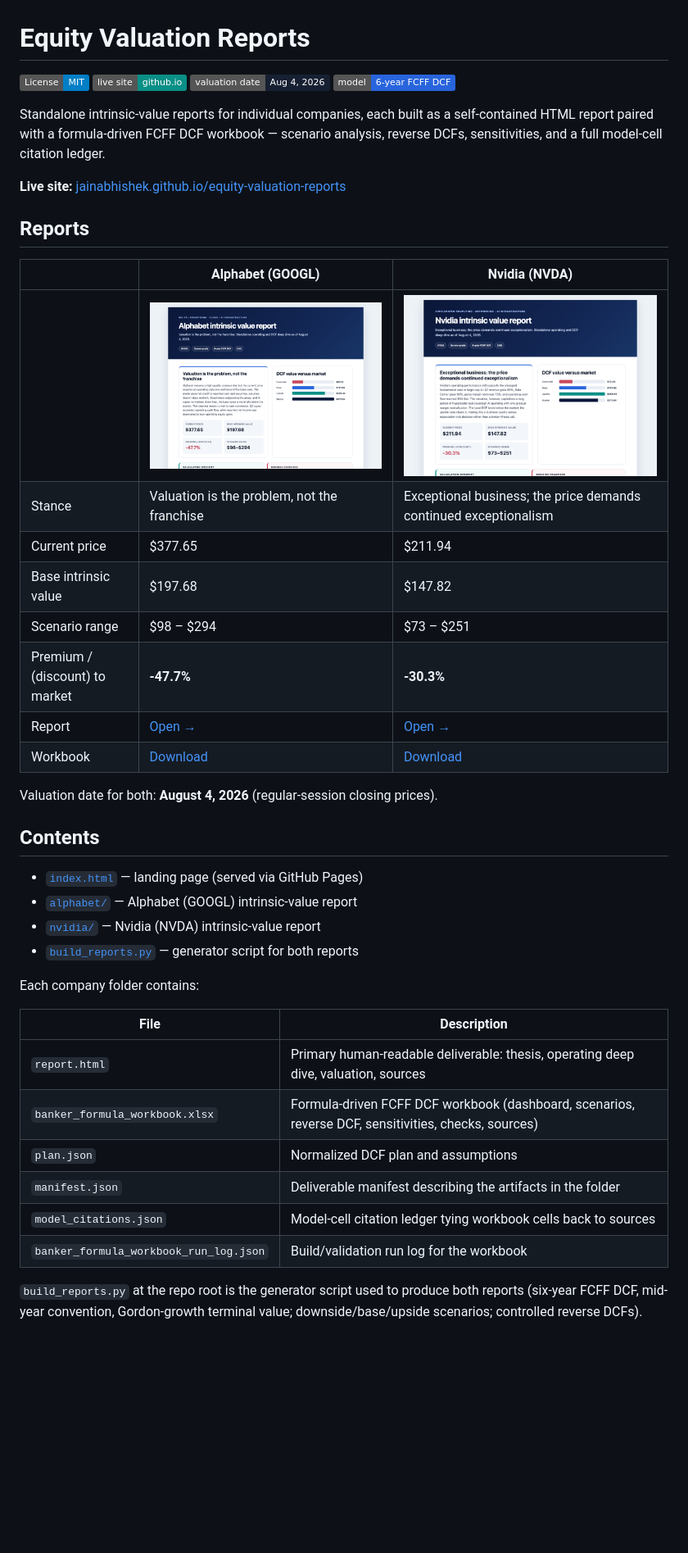
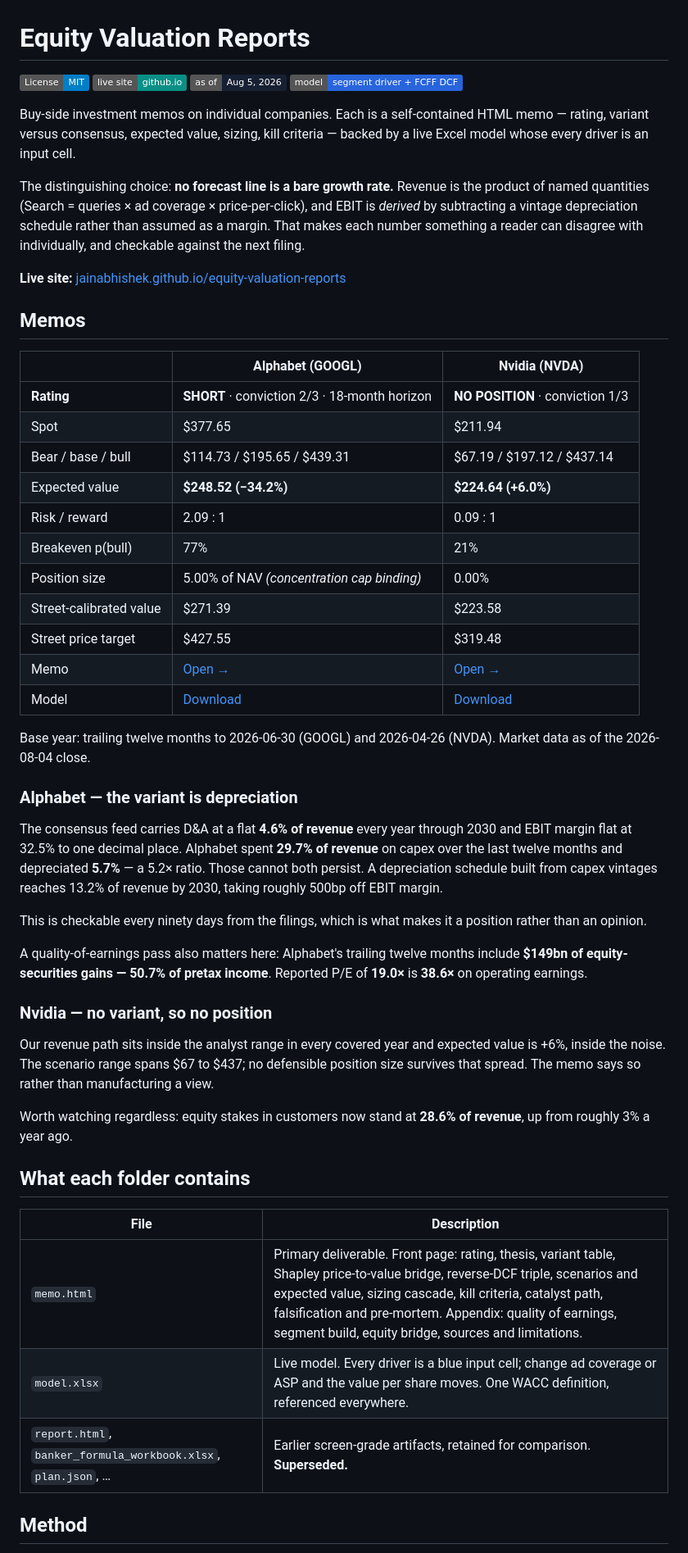
Before and after one commit to jainabhishek/equity-valuation-reports, a Markdown page: README.md, the part around one of its changes. Shown at 82% size. Drawn GitHub-style; pictures changed too: assets/alphabet-preview.png, assets/nvidia-preview.png; badges without logos; blank space fills up the shorter version.

```diff
--- a/README.md
+++ b/README.md
@@ -2,50 +2,72 @@
 
 [![License: MIT](https://img.shields.io/badge/License-MIT-blue.svg)](LICENSE)
 [![Live site](https://img.shields.io/badge/live%20site-github.io-0a8f86)](https://jainabhishek.github.io/equity-valuation-reports/)
-[![Valuation date](https://img.shields.io/badge/valuation%20date-Aug%204%2C%202026-172033)](#)
-[![Model](https://img.shields.io/badge/model-6--year%20FCFF%20DCF-2864dc)](#)
+[![As of](https://img.shields.io/badge/as%20of-Aug%205%2C%202026-172033)](#)
+[![Model](https://img.shields.io/badge/model-segment%20driver%20%2B%20FCFF%20DCF-2864dc)](#)
 
-Standalone intrinsic-value reports for individual companies, each built as a
-self-contained HTML report paired with a formula-driven FCFF DCF workbook —
-scenario analysis, reverse DCFs, sensitivities, and a full model-cell
-citation ledger.
+Buy-side investment memos on individual companies. Each is a self-contained HTML
+memo — rating, variant versus consensus, expected value, sizing, kill criteria —
+backed by a live Excel model whose every driver is an input cell.
+
+The distinguishing choice: **no forecast line is a bare growth rate.** Revenue is
+the product of named quantities (Search = queries × ad coverage × price-per-click),
+and EBIT is *derived* by subtracting a vintage depreciation schedule rather than
+assumed as a margin. That makes each number something a reader can disagree with
+individually, and checkable against the next filing.
 
 **Live site:** [jainabhishek.github.io/equity-valuation-reports](https://jainabhishek.github.io/equity-valuation-reports/)
 
-## Reports
+## Memos
 
 | | Alphabet (GOOGL) | Nvidia (NVDA) |
 | --- | --- | --- |
-| | [![Alphabet report preview](assets/alphabet-preview.png)](https://jainabhishek.github.io/equity-valuation-reports/alphabet/report.html) | [![Nvidia report preview](assets/nvidia-preview.png)](https://jainabhishek.github.io/equity-valuation-reports/nvidia/report.html) |
-| Stance | Valuation is the problem, not the franchise | Exceptional business; the price demands continued exceptionalism |
-| Current price | $377.65 | $211.94 |
-| Base intrinsic value | $197.68 | $147.82 |
-| Scenario range | $98 – $294 | $73 – $251 |
-| Premium / (discount) to market | **-47.7%** | **-30.3%** |
-| Report | [Open →](https://jainabhishek.github.io/equity-valuation-reports/alphabet/report.html) | [Open →](https://jainabhishek.github.io/equity-valuation-reports/nvidia/report.html) |
-| Workbook | [Download](alphabet/banker_formula_workbook.xlsx) | [Download](nvidia/banker_formula_workbook.xlsx) |
+| **Rating** | **SHORT** · conviction 2/3 · 18-month horizon | **NO POSITION** · conviction 1/3 |
+| Spot | $377.65 | $211.94 |
+| Bear / base / bull | $114.73 / $195.65 / $439.31 | $67.19 / $197.12 / $437.14 |
+| Expected value | **$248.52 (−34.2%)** | **$224.64 (+6.0%)** |
+| Risk / reward | 2.09 : 1 | 0.09 : 1 |
+| Breakeven p(bull) | 77% | 21% |
+| Position size | 5.00% of NAV *(concentration cap binding)* | 0.00% |
+| Street-calibrated value | $271.39 | $223.58 |
+| Street price target | $427.55 | $319.48 |
+| Memo | [Open →](https://jainabhishek.github.io/equity-valuation-reports/alphabet/memo.html) | [Open →](https://jainabhishek.github.io/equity-valuation-reports/nvidia/memo.html) |
+| Model | [Download](alphabet/model.xlsx) | [Download](nvidia/model.xlsx) |
 
-Valuation date for both: **August 4, 2026** (regular-session closing prices).
+Base year: trailing twelve months to 2026-06-30 (GOOGL) and 2026-04-26 (NVDA).
+Market data as of the 2026-08-04 close.
 
-## Contents
+### Alphabet — the variant is depreciation
 
-- [`index.html`](index.html) — landing page (served via GitHub Pages)
-- [`alphabet/`](alphabet/) — Alphabet (GOOGL) intrinsic-value report
-- [`nvidia/`](nvidia/) — Nvidia (NVDA) intrinsic-value report
-- [`build_reports.py`](build_reports.py) — generator script for both reports
+The consensus feed carries D&A at a flat **4.6% of revenue** every year through
+2030 and EBIT margin flat at 32.5% to one decimal place. Alphabet spent **29.7%
+of revenue** on capex over the last twelve months and depreciated **5.7%** — a
+5.2× ratio. Those cannot both persist. A depreciation schedule built from capex
+vintages reaches 13.2% of revenue by 2030, taking roughly 500bp off EBIT margin.
 
-Each company folder contains:
+This is checkable every ninety days from the filings, which is what makes it a
+position rather than an opinion.
+
+A quality-of-earnings pass also matters here: Alphabet's trailing twelve months
+include **$149bn of equity-securities gains — 50.7% of pretax income**. Reported
+P/E of **19.0×** is **38.6×** on operating earnings.
+
+### Nvidia — no variant, so no position
+
+Our revenue path sits inside the analyst range in every covered year and expected
+value is +6%, inside the noise. The scenario range spans $67 to $437; no
+defensible position size survives that spread. The memo says so rather than
+manufacturing a view.
+
+Worth watching regardless: equity stakes in customers now stand at **28.6% of
+revenue**, up from roughly 3% a year ago.
+
+## What each folder contains
 
 | File | Description |
 | --- | --- |
-| `report.html` | Primary human-readable deliverable: thesis, operating deep dive, valuation, sources |
-| `banker_formula_workbook.xlsx` | Formula-driven FCFF DCF workbook (dashboard, scenarios, reverse DCF, sensitivities, checks, sources) |
-| `plan.json` | Normalized DCF plan and assumptions |
-| `manifest.json` | Deliverable manifest describing the artifacts in the folder |
-| `model_citations.json` | Model-cell citation ledger tying workbook cells back to sources |
-| `banker_formula_workbook_run_log.json` | Build/validation run log for the workbook |
+| `memo.html` | Primary deliverable. Front page: rating, thesis, variant table, Shapley price-to-value bridge, reverse-DCF triple, scenarios and expected value, sizing cascade, kill criteria, catalyst path, falsification and pre-mortem. Appendix: quality of earnings, segment build, equity bridge, sources and limitations. |
+| `model.xlsx` | Live model. Every driver is a blue input cell; change ad coverage or ASP and the value per share moves. One WACC definition, referenced everywhere. |
+| `report.html`, `banker_formula_workbook.xlsx`, `plan.json`, … | Earlier screen-grade artifacts, retained for comparison. **Superseded.** |
 
-`build_reports.py` at the repo root is the generator script used to produce
-both reports (six-year FCFF DCF, mid-year convention, Gordon-growth terminal
-value; downside/base/upside scenarios; controlled reverse DCFs).
+## Method
 
```
Also changed, not shown: other parts of README.md (+99 -14 lines), assets/social-preview.png, 2 other files.
